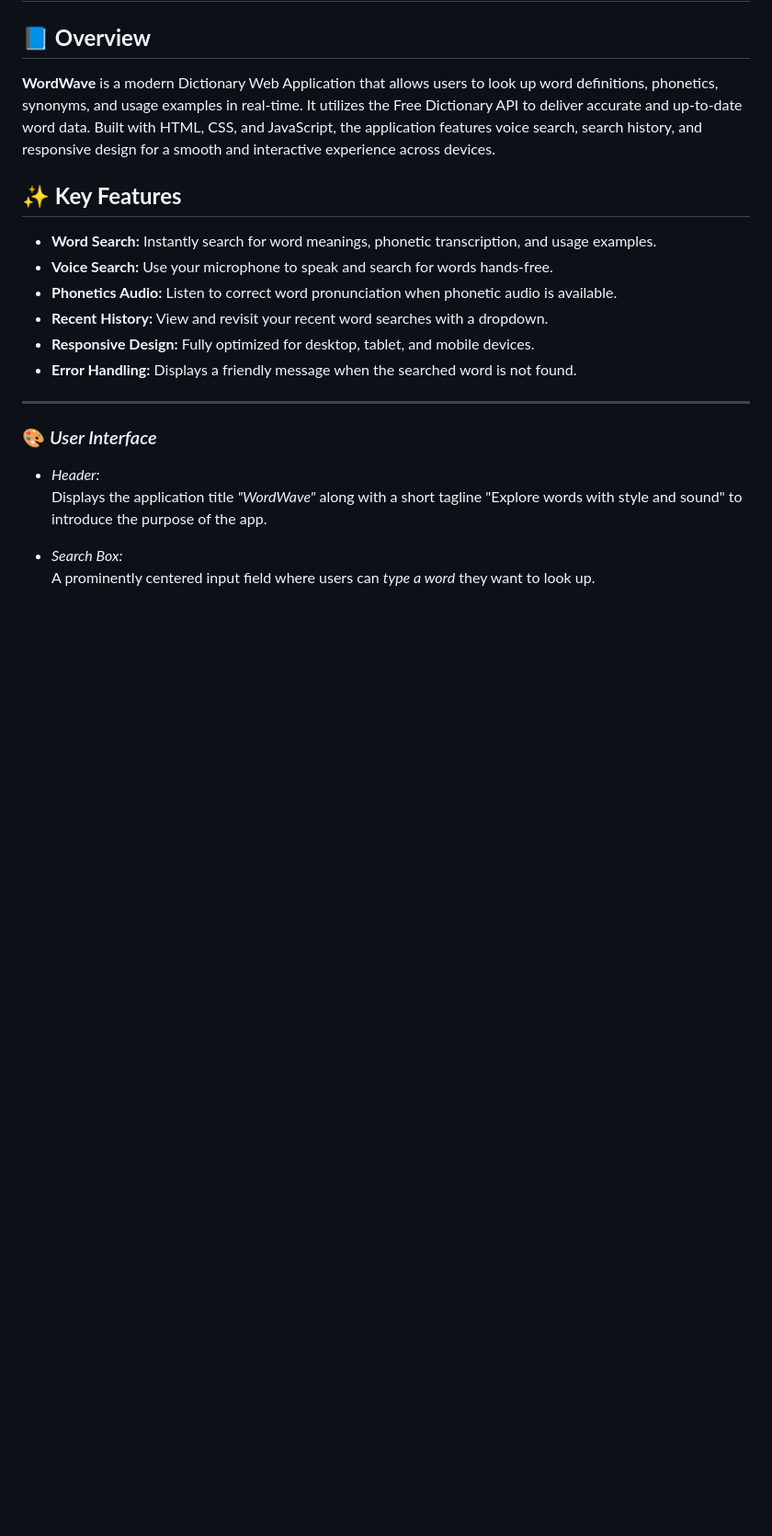
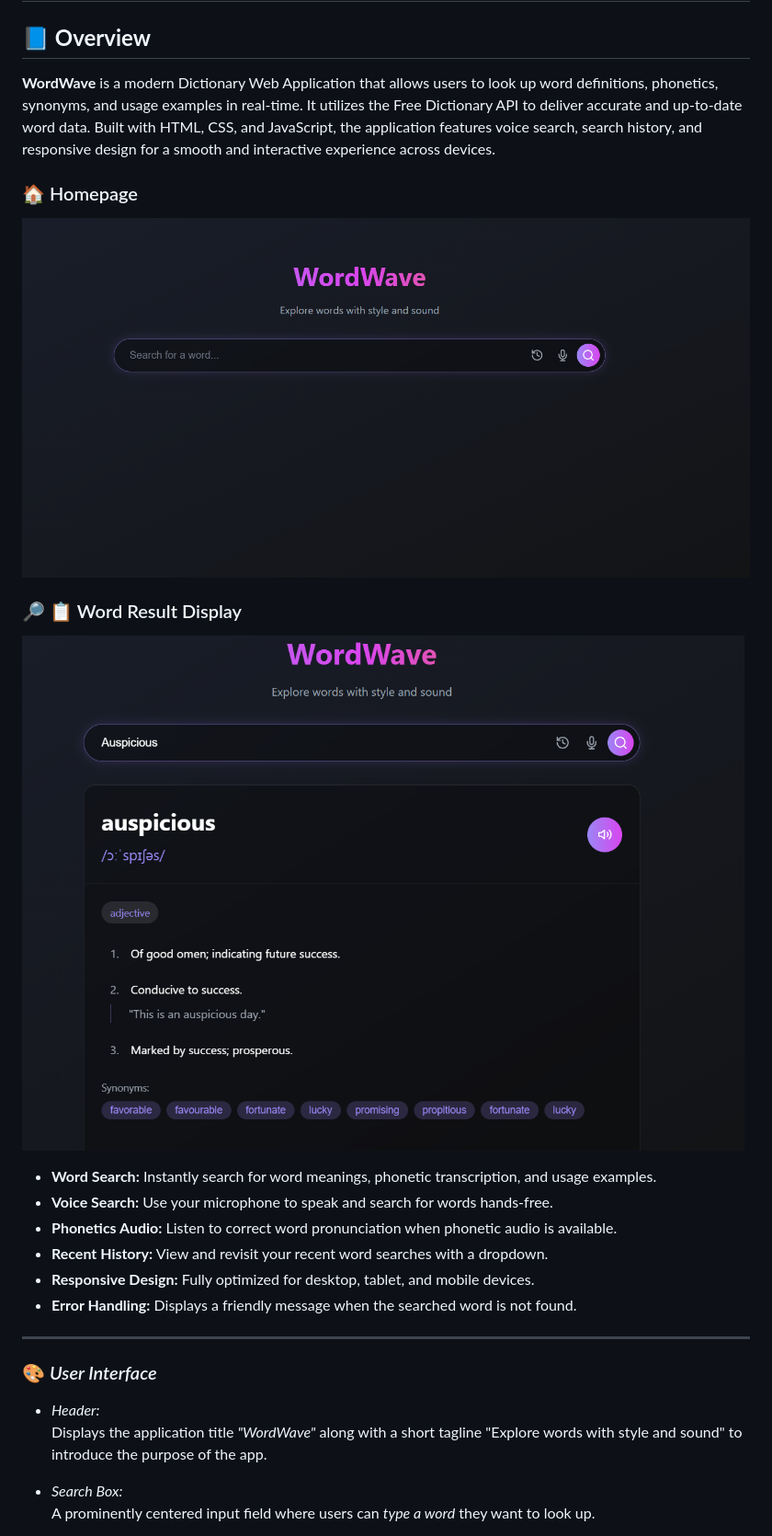
Before and after one commit to Saihajpreet-Kaur/Project_Dictionary, a Markdown page: README.md, the part around the change printed below. Shown: that part at 92% size. GitHub-like rendering; blank space fills up the shorter version.

Commit message:
📸 Project Screenshots README.md

```diff
--- a/README.md
+++ b/README.md
@@ -4,7 +4,12 @@
 
 **WordWave** is a modern Dictionary Web Application that allows users to look up word definitions, phonetics, synonyms, and usage examples in real-time. It utilizes the Free Dictionary API to deliver accurate and up-to-date word data. Built with HTML, CSS, and JavaScript, the application features voice search, search history, and responsive design for a smooth and interactive experience across devices.
 
-## **✨ Key Features**
+### 🏠 Homepage
+![Homepage](images/Image1.png)
+
+### 🔎 📋 Word Result Display
+
+![Search Feature](images/Image2.png)
 
 - **Word Search:** Instantly search for word meanings, phonetic transcription, and usage examples.
 - **Voice Search:** Use your microphone to speak and search for words hands-free.
```
Also changed, not shown: other parts of README.md (+3 -4 lines).
